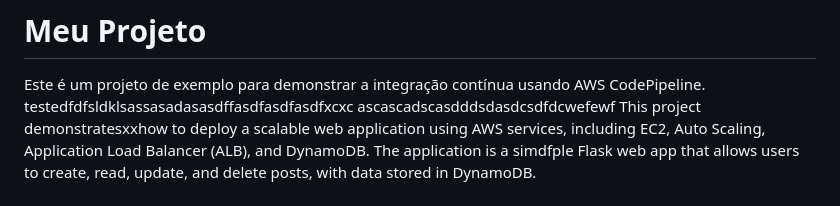
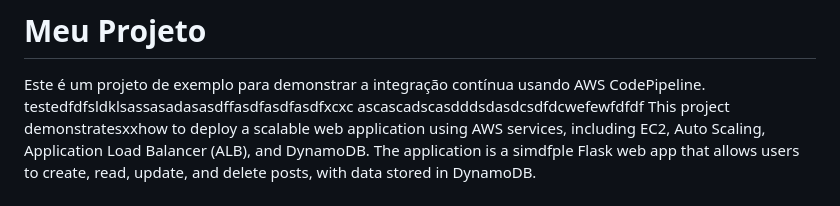
Before and after one commit to EnzoLuidge/Cloud_app, a Markdown page: README.md, the part around the change. GitHub-like rendering.

```diff
--- a/README.md
+++ b/README.md
@@ -3,7 +3,7 @@
 
 Este é um projeto de exemplo para demonstrar a integração contínua usando AWS CodePipeline.
 testedfdfsldklsassasadasasdffasdfasdfasdfxcxc
-ascascadscasdddsdasdcsdfdcwefewf
+ascascadscasdddsdasdcsdfdcwefewfdfdf
 This project demonstratesxxhow to deploy a scalable web application using AWS services, including EC2, Auto Scaling, Application Load Balancer (ALB), and DynamoDB. The application is a simdfple Flask web app that allows users to create, read, update, and delete posts, with data stored in DynamoDB.
 
 ## Table of Contents
```
